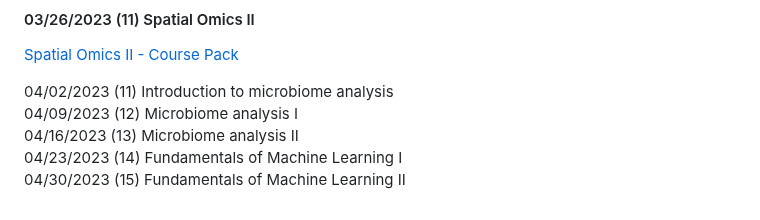
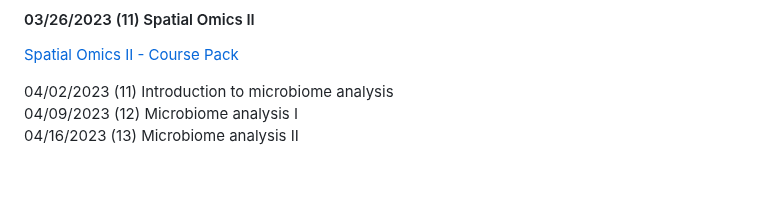
Before and after one commit to ningken14/acg_2024, a Markdown page: README.md, the part around one of its changes. Rendered like a GitHub page; blank space fills up the shorter version.

```diff
--- a/README.md
+++ b/README.md
@@ -142,5 +142,3 @@ We will provide reasonable accommodations to students with disabilities. If this
 04/02/2023 (11) Introduction to microbiome analysis
 04/09/2023 (12) Microbiome analysis I
 04/16/2023 (13) Microbiome analysis II
-04/23/2023 (14) Fundamentals of Machine Learning I
-04/30/2023 (15) Fundamentals of Machine Learning II
```
Also changed, not shown: other parts of README.md (+1 -1 lines).
